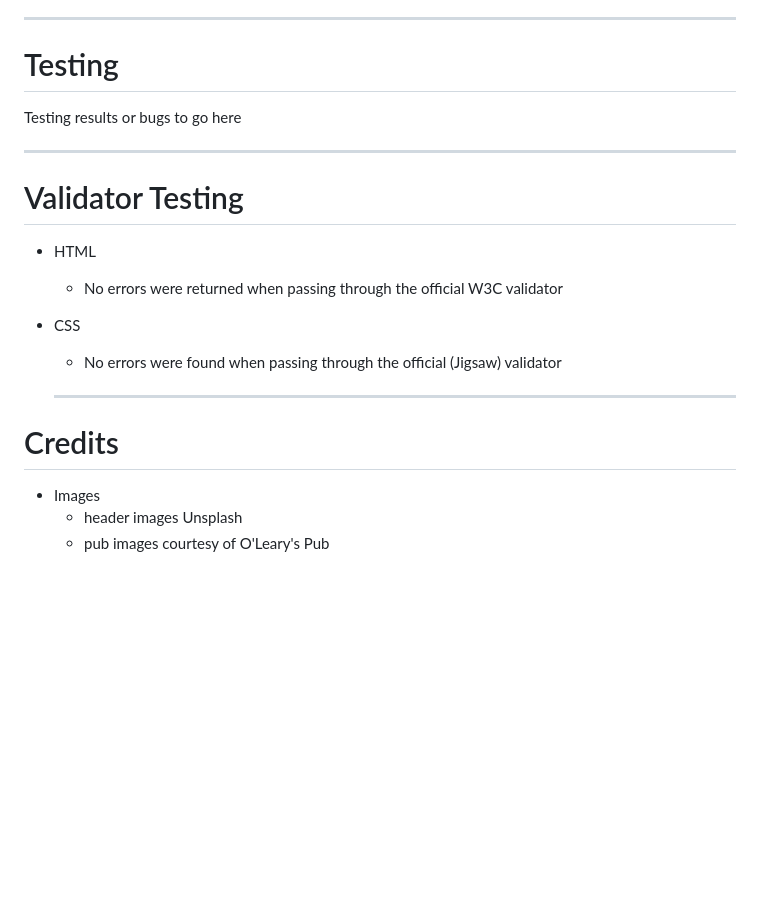
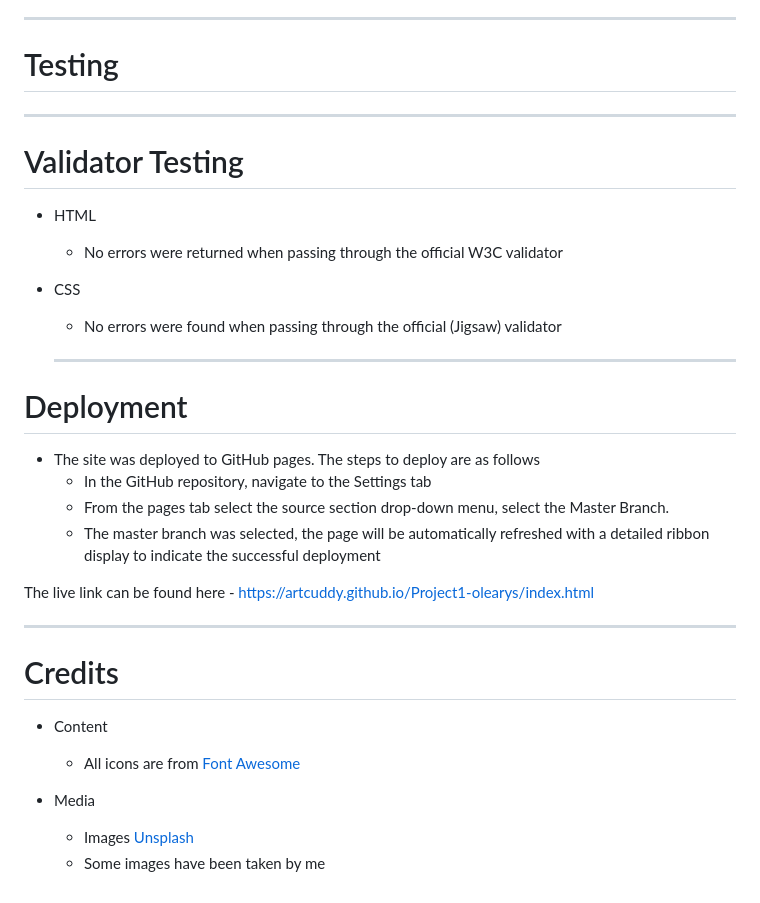
Before and after one commit to artcuddy/Project1-olearys, a Markdown page: README.md, the part around the change printed below. Drawn GitHub-style; blank space fills up the shorter version.

```diff
--- a/README.md
+++ b/README.md
@@ -103,7 +110,7 @@ ___
 ___
 
 # Testing
-Testing results or bugs to go here
+
 
 ___
 # Validator Testing
@@ -113,7 +120,20 @@ ___
   + No errors were found when passing through the official (Jigsaw) validator
 
   ___
+# Deployment
++ The site was deployed to GitHub pages. The steps to deploy are as follows
+  + In the GitHub repository, navigate to the Settings tab
+  + From the pages tab select the source section drop-down menu, select the Master Branch.
+  + The master branch was selected, the page will be automatically refreshed with a detailed ribbon display to indicate the successful deployment
+
+The live link can be found here - <https://artcuddy.github.io/Project1-olearys/index.html>
+
+  ___
 # Credits
-+ Images
-  + header images Unsplash
-  + pub images courtesy of O'Leary's Pub
+
++ Content
+  + All icons are from [Font Awesome](https://fontawesome.com/ "Font Awesome")
+
++ Media
+  + Images [Unsplash](https://unsplash.com/ "Unsplash")
+  + Some images have been taken by me
```
Also changed, not shown: other parts of README.md (+9 -2 lines), assets/images/screenshots/beer-page-screenshot.png, assets/images/screenshots/contact-page-screenshot.png, assets/images/screenshots/food-page-screenshot.png, assets/images/screenshots/footer-screenshot.png (added), 1 other file.
